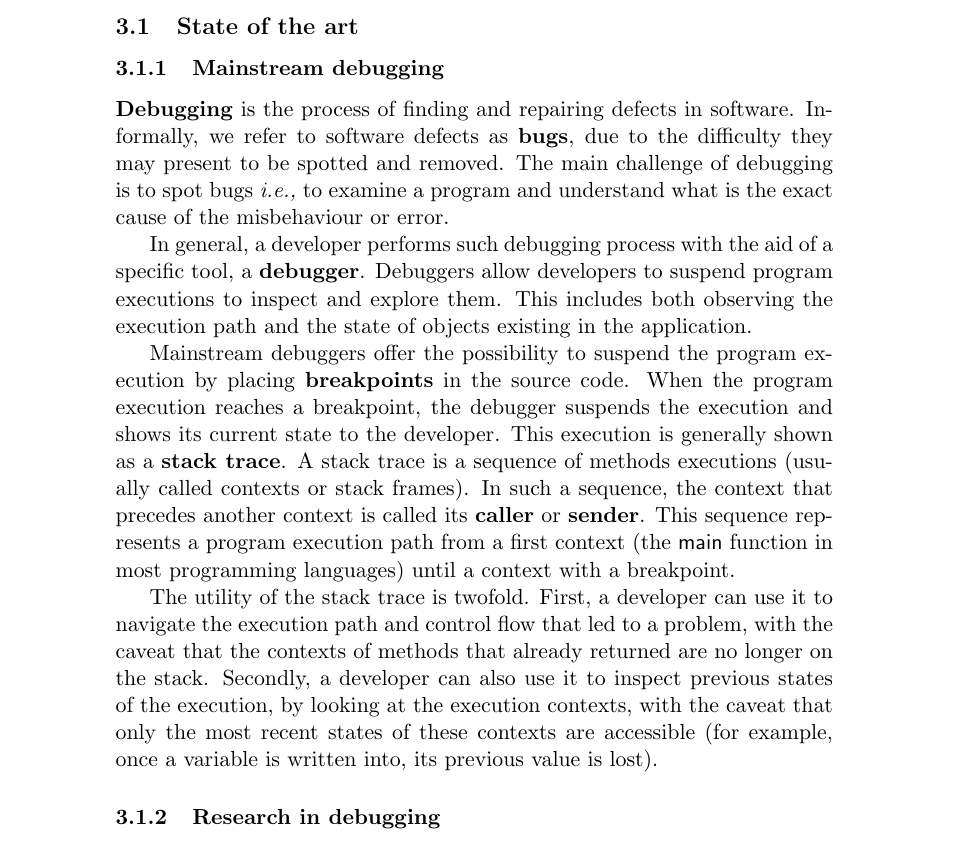
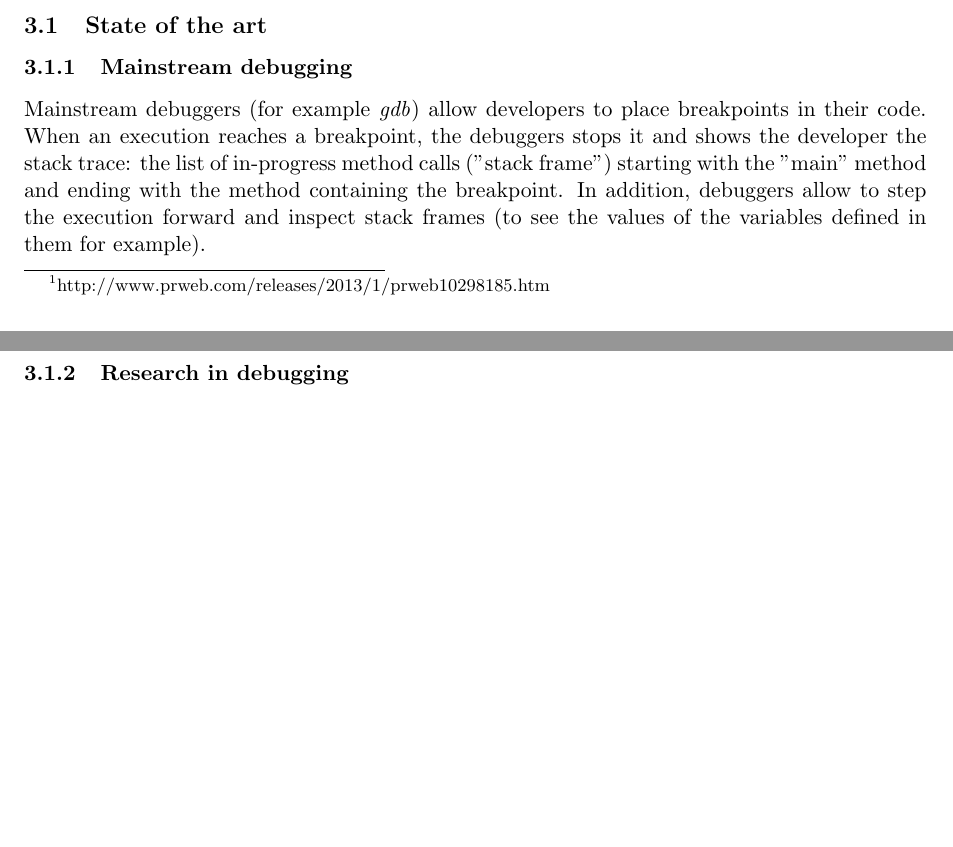
Before and after one commit to dupriezt/thesissubject, a LaTeX document (sujet.tex): part of page 2 of 9 before the commit and two parts of pages 1 and 2 of 7 after it, the two joined at a grey line, cut so that both start at the same text, the shorter picture padded with empty space. Compiled offline with pdfLaTeX.

Commit message:
fullpage package, summed up the mainstream debugging section

```diff
--- a/sujet.tex
+++ b/sujet.tex
@@ -45,6 +45,8 @@
 
 \usepackage[export]{adjustbox} %For images
 \usepackage{float}
+
+\usepackage{fullpage}
 
 % \theoremstyle{plain}
 % \newtheorem{thm}{Theorem}[chapter] % reset theorem numbering for each chapter
@@ -135,29 +137,24 @@ What this all amounts to is that debugging is a considerably time-consuming and
 
 \subsubsection{Mainstream debugging}
 
-\textbf{Debugging} is the process of finding and repairing defects in software. Informally, we refer to software defects as \textbf{bugs}, due to the difficulty they may present to be spotted and removed. The main challenge of debugging is to spot bugs \ie to examine a program and understand what is the exact cause of the misbehaviour or error.
+Mainstream debuggers (for example \emph{gdb}) allow developers to place breakpoints in their code. When an execution reaches a breakpoint, the debuggers stops it and shows the developer the stack trace: the list of in-progress method calls ("stack frame") starting with the "main" method and ending with the method containing the breakpoint. In addition, debuggers allow to step the execution forward and inspect stack frames (to see the values of the variables defined in them for example).
 
-In general, a developer performs such debugging process with the aid of a specific tool, a \textbf{debugger}.
-Debuggers allow developers to suspend program executions to inspect and explore them.
-This includes both observing the execution path and the state of objects existing in the application.
+% \textbf{Debugging} is the process of finding and repairing defects in software. Informally, we refer to software defects as \textbf{bugs}, due to the difficulty they may present to be spotted and removed. The main challenge of debugging is to spot bugs \ie to examine a program and understand what is the exact cause of the misbehaviour or error.
 
-Mainstream debuggers offer the possibility to suspend the program execution by placing \textbf{breakpoints} in the source code.
-When the program execution reaches a breakpoint, the debugger suspends the execution and shows its current state to the developer.
-This execution is generally shown as a \textbf{stack trace}.
-A stack trace is a sequence of methods executions (usually called contexts or stack frames).
-In such a sequence, the context that precedes another context is called its \textbf{caller} or \textbf{sender}.
-This sequence represents a program execution path from a first context (the \ct{main} function in most programming languages) until a context with a breakpoint.
-% We call the first context of the program its entry point.
-% In most programming languages, a program entry point is the first execution of the \ct{main} function of a thread.
-% In Pharo, a program entry point is the first context of a \ct{Process}, usually executing the \ct{Block$>>$\#newProcess} method.
+% In general, a developer performs such debugging process with the aid of a specific tool, a \textbf{debugger}.
+% Debuggers allow developers to suspend program executions to inspect and explore them.
+% This includes both observing the execution path and the state of objects existing in the application.
 
-The utility of the stack trace is twofold.
-First, a developer can use it to navigate the execution path and control flow that led to a problem, with the caveat that the contexts of methods that already returned are no longer on the stack.
-Secondly, a developer can also use it to inspect previous states of the execution, by looking at the execution contexts, with the caveat that only the most recent states of these contexts are accessible (for example, once a variable is written into, its previous value is lost).
+% Mainstream debuggers offer the possibility to suspend the program execution by placing \textbf{breakpoints} in the source code.
+% When the program execution reaches a breakpoint, the debugger suspends the execution and shows its current state to the developer.
+% This execution is generally shown as a \textbf{stack trace}.
+% A stack trace is a sequence of methods executions (usually called contexts or stack frames).
+% In such a sequence, the context that precedes another context is called its \textbf{caller} or \textbf{sender}.
+% This sequence represents a program execution path from a first context (the \ct{main} function in most programming languages) until a context with a breakpoint.
 
-% Program debugging consists of three fundamental activities: (1) Learning that the program has a fault (fault detection), (2) Finding the location of the fault (fault localization) and (3) removing the fault (fault fixing).
-
-% In this PhD we focus on 2): Finding the location of the fault.
+% The utility of the stack trace is twofold.
+% First, a developer can use it to navigate the execution path and control flow that led to a problem, with the caveat that the contexts of methods that already returned are no longer on the stack.
+% Secondly, a developer can also use it to inspect previous states of the execution, by looking at the execution contexts, with the caveat that only the most recent states of these contexts are accessible (for example, once a variable is written into, its previous value is lost).
 
 \subsubsection{Research in debugging}
 
```
